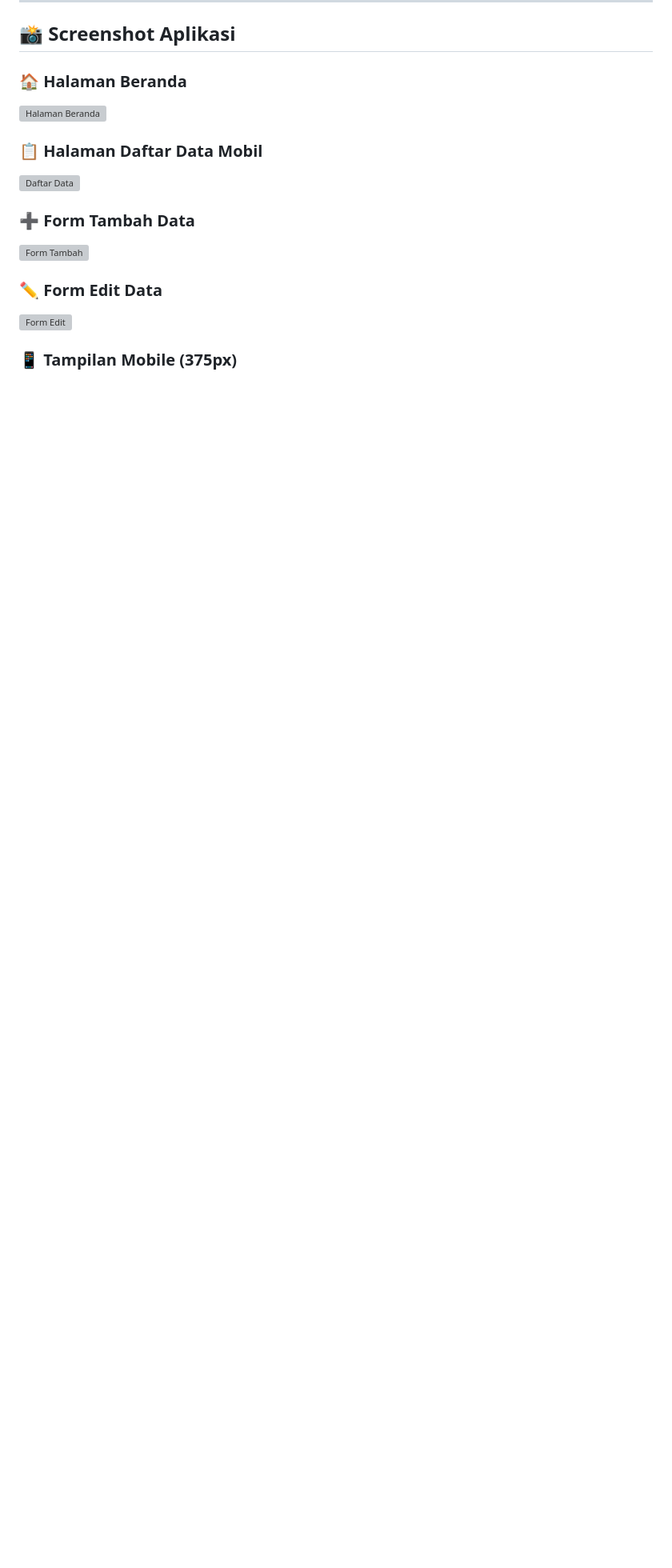
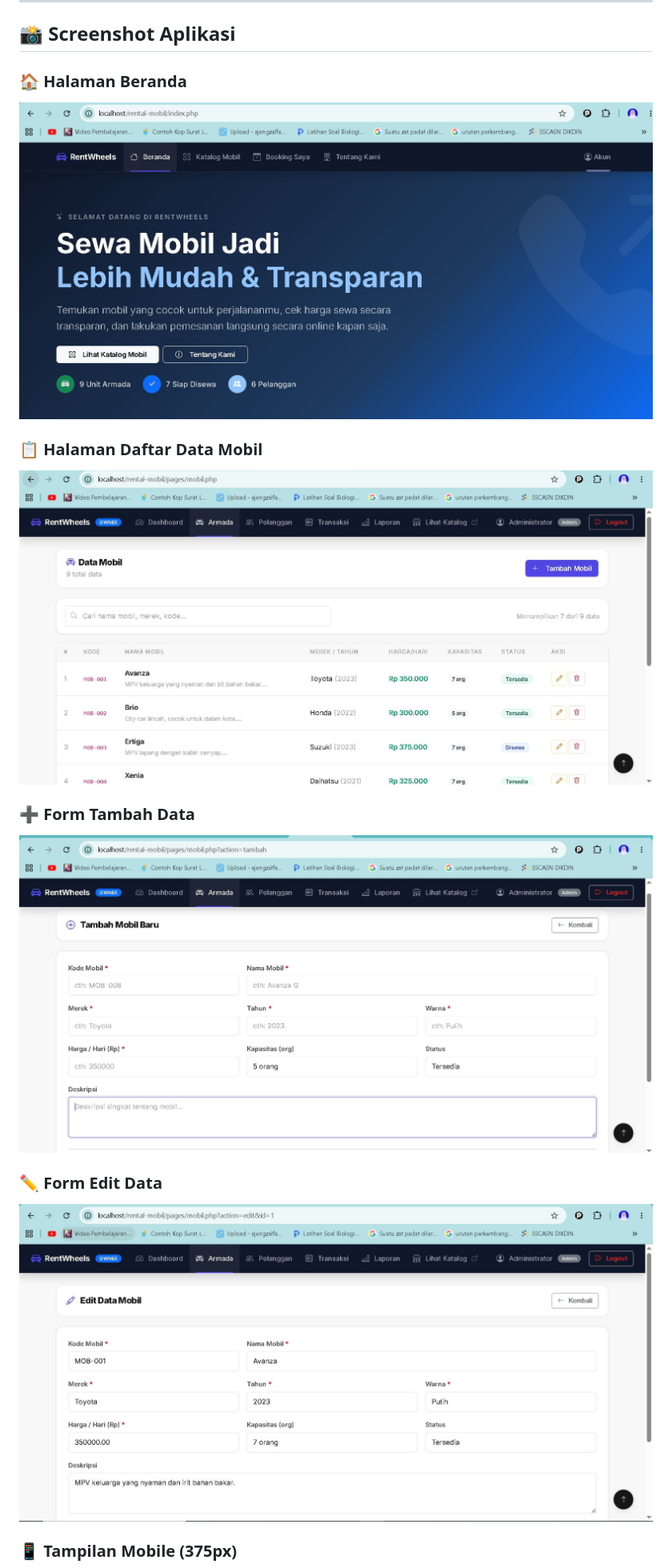
Before and after one commit to zalfaajengsuardafa-web/rental_mobil-, a Markdown page: README.md, the part around one of its changes. Shown at 80% size. Rendered like a GitHub page; blank space fills up the shorter version; grey boxes are pictures that could not be loaded.

```diff
--- a/README.md
+++ b/README.md
@@ -139,15 +139,15 @@ http://localhost/rental-mobil/
 ## 📸 Screenshot Aplikasi
 
 ### 🏠 Halaman Beranda
-![Halaman Beranda](assets/img/beranda.jpg)
+![Halaman Beranda](assets/img/beranda.JPG)
 
 ### 📋 Halaman Daftar Data Mobil
-![Daftar Data](assets/img/data_mobil.jpg)
+![Daftar Data](assets/img/data_mobil.JPG)
 
 ### ➕ Form Tambah Data
-![Form Tambah](assets/img/tambah_data.jpg)
+![Form Tambah](assets/img/tambah_data.JPG)
 
 ### ✏️ Form Edit Data
-![Form Edit](assets/img/edit.jpg)
+![Form Edit](assets/img/edit.JPG)
 
 ### 📱 Tampilan Mobile (375px)
```
Also changed, not shown: other parts of README.md (+4 -4 lines).
